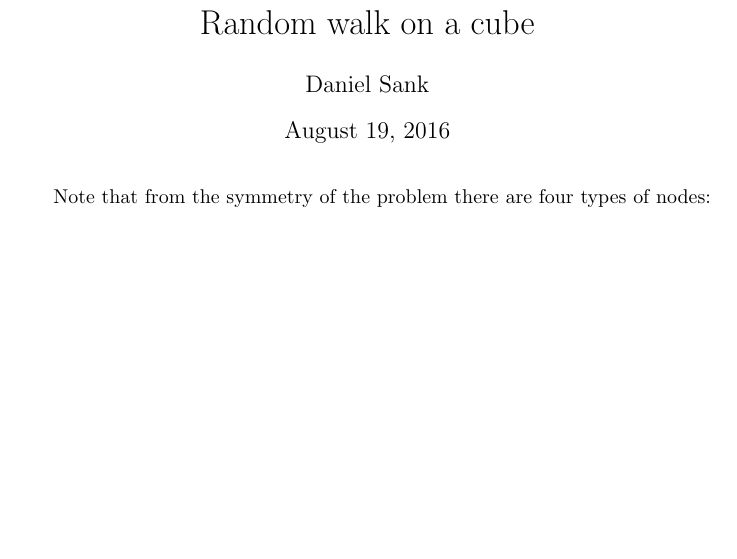
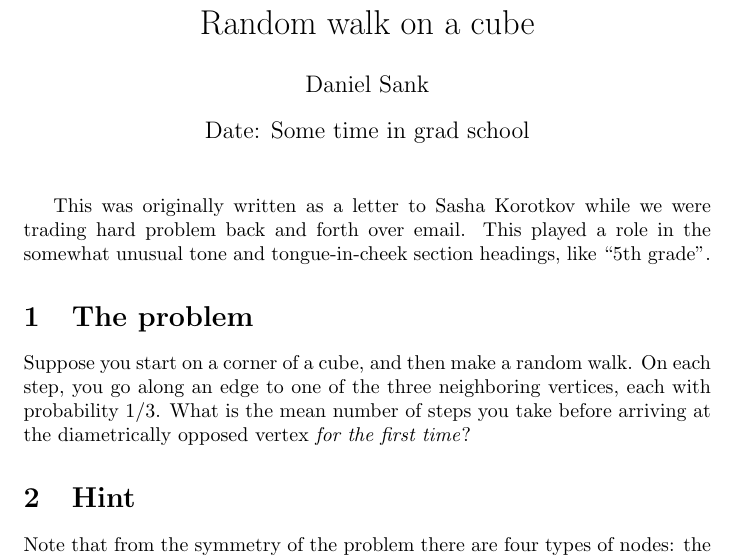
Before and after one commit to DanielSank/theory, a LaTeX document (RandomProcesses/randomWalkOnCube/randomWalkOnCube.tex): part of page 1 of 3, cut so that both start at the same text, the shorter picture padded with empty space. Compiled offline with pdfLaTeX; a LaTeX package or settings file that is missing is left out.

Commit message:
Update cube random walk.

```diff
--- a/RandomProcesses/randomWalkOnCube/randomWalkOnCube.tex
+++ b/RandomProcesses/randomWalkOnCube/randomWalkOnCube.tex
@@ -7,8 +7,20 @@
 
 \title{Random walk on a cube}
 \author{Daniel Sank}
+\date{Date: Some time in grad school}
 
 \maketitle
+
+This was originally written as a letter to Sasha Korotkov while we were trading hard problem back and forth over email.
+This played a role in the somewhat unusual tone and tongue-in-cheek section headings, like ``5th grade''.
+
+\section{The problem}
+
+Suppose you start on a corner of a cube, and then make a random walk.
+On each step, you go along an edge to one of the three neighboring vertices, each with probability $1/3$.
+What is the mean number of steps you take before arriving at the diametrically opposed vertex \emph{for the first time}?
+
+\section{Hint}
 
 Note that from the symmetry of the problem there are four types of nodes: the starting node, three nodes that are one step from the start, three nodes that are two steps from the start, and the final node.
 This is illustrated in Fig. \ref{Fig:cubeNetwork} a.
```
